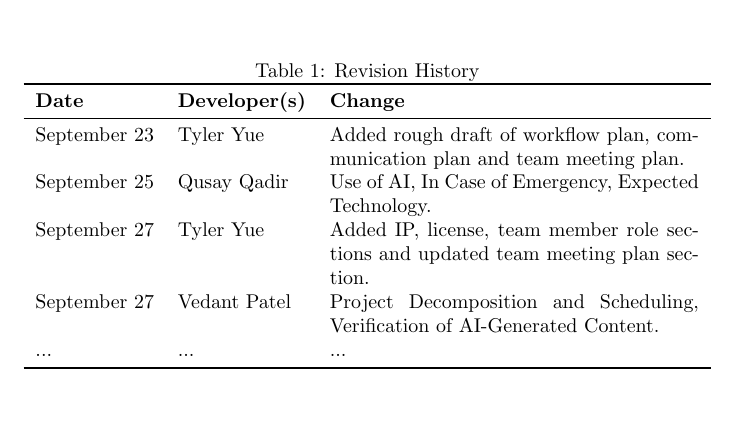
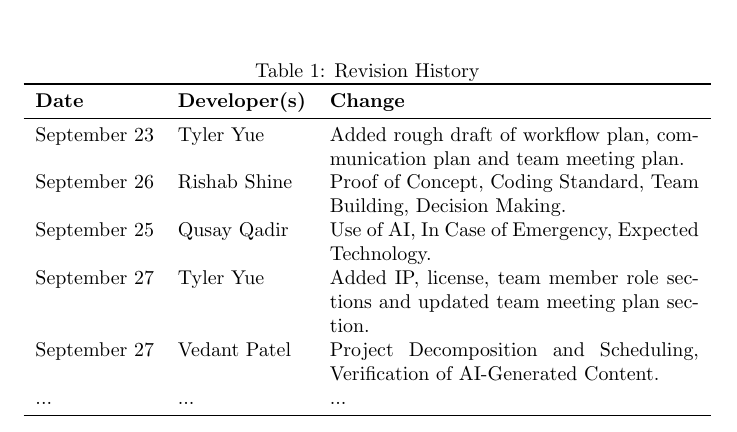
Before and after one commit to RishabShine/IDE3.0, a LaTeX document (docs/DevelopmentPlan/DevelopmentPlan.tex): part of page 1 of 13, cut so that both start at the same text, the shorter picture padded with empty space. Compiled offline with pdfLaTeX; a LaTeX package or settings file that is missing is left out.

Commit message:
completed revision history

```diff
--- a/docs/DevelopmentPlan/DevelopmentPlan.tex
+++ b/docs/DevelopmentPlan/DevelopmentPlan.tex
@@ -23,6 +23,7 @@
 \textbf{Date} & \textbf{Developer(s)} & \textbf{Change}\\
 \midrule
 September 23 & Tyler Yue & Added rough draft of workflow plan, communication plan and team meeting plan.\\
+September 26 & Rishab Shine & Proof of Concept, Coding Standard, Team Building, Decision Making. \\
 September 25 & Qusay Qadir & Use of AI, In Case of Emergency, Expected Technology. \\
 September 27 & Tyler Yue & Added IP, license, team member role sections and updated team meeting plan section. \\
 September 27 & Vedant Patel & Project Decomposition and Scheduling, Verification of AI-Generated Content. \\
```
